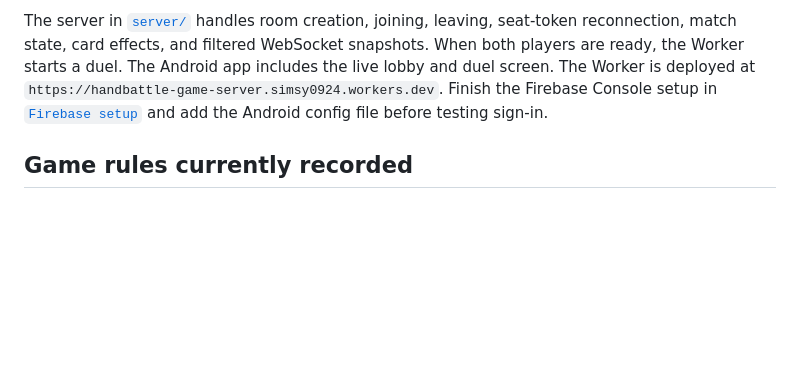
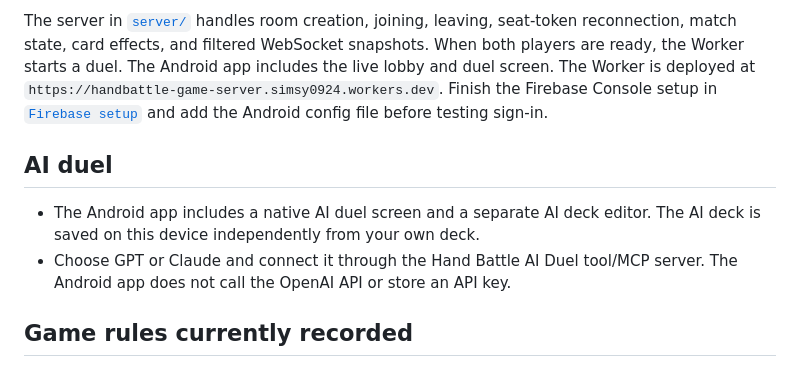
Before and after one commit to simsy0924/Cardgame_handbattle, a Markdown page: README.md, the part around the change. GitHub-like rendering; blank space fills up the shorter version.

Commit message:
Complete native AI deck editor flow

```diff
--- a/README.md
+++ b/README.md
@@ -19,6 +19,11 @@ Hand Battle is an Android online 1v1 card game. The old web client is not part o
 - **Billing:** no Firebase Cloud Functions, Firebase Realtime Database, or paid Cloudflare plan for the MVP. Cloudflare Free has hard quotas; when a quota is reached, requests fail until it resets instead of automatically becoming paid usage.
 
 The server in [`server/`](server/) handles room creation, joining, leaving, seat-token reconnection, match state, card effects, and filtered WebSocket snapshots. When both players are ready, the Worker starts a duel. The Android app includes the live lobby and duel screen. The Worker is deployed at `https://handbattle-game-server.simsy0924.workers.dev`. Finish the Firebase Console setup in [`Firebase setup`](docs/FIREBASE_SETUP.md) and add the Android config file before testing sign-in.
+
+## AI duel
+
+- The Android app includes a native AI duel screen and a separate AI deck editor. The AI deck is saved on this device independently from your own deck.
+- Choose GPT or Claude and connect it through the Hand Battle AI Duel tool/MCP server. The Android app does not call the OpenAI API or store an API key.
 
 ## Game rules currently recorded
 
```
